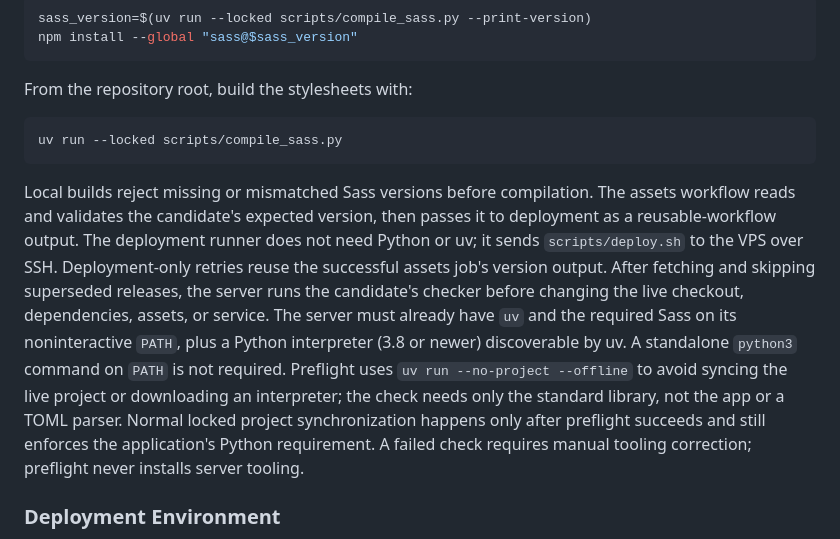
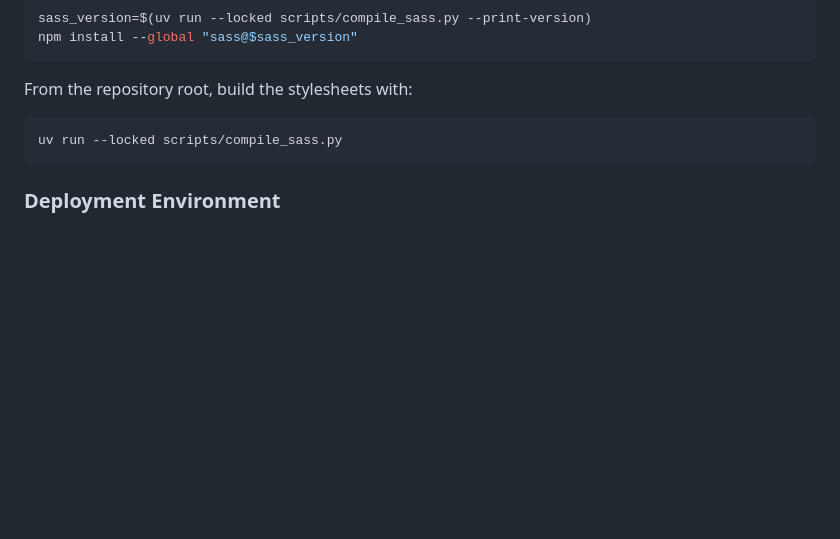
Before and after one commit to Theeoi/theodorblom.com, a Markdown page: README.md, the part around the change. Drawn GitHub-style; blank space fills up the shorter version.

Commit message:
Cleaned up README.

````diff
--- a/README.md
+++ b/README.md
@@ -85,22 +85,6 @@ From the repository root, build the stylesheets with:
 uv run --locked scripts/compile_sass.py
 ```
 
-Local builds reject missing or mismatched Sass versions before compilation.
-The assets workflow reads and validates the candidate's expected version, then
-passes it to deployment as a reusable-workflow output. The deployment runner
-does not need Python or uv; it sends `scripts/deploy.sh` to the VPS over SSH.
-Deployment-only retries reuse the successful assets job's version output.
-After fetching and skipping superseded releases, the server runs the candidate's
-checker before changing the live checkout, dependencies, assets, or service.
-The server must already have `uv` and the required Sass on its noninteractive
-`PATH`, plus a Python interpreter (3.8 or newer) discoverable by uv. A standalone
-`python3` command on `PATH` is not required. Preflight uses
-`uv run --no-project --offline` to avoid syncing the live project or downloading
-an interpreter; the check needs only the standard library, not the app or a TOML
-parser. Normal locked project synchronization happens only after preflight
-succeeds and still enforces the application's Python requirement. A failed check
-requires manual tooling correction; preflight never installs server tooling.
-
 ### Deployment Environment
 
 The site runs on a VPS, with Gunicorn serving the Flask application and systemd
````
